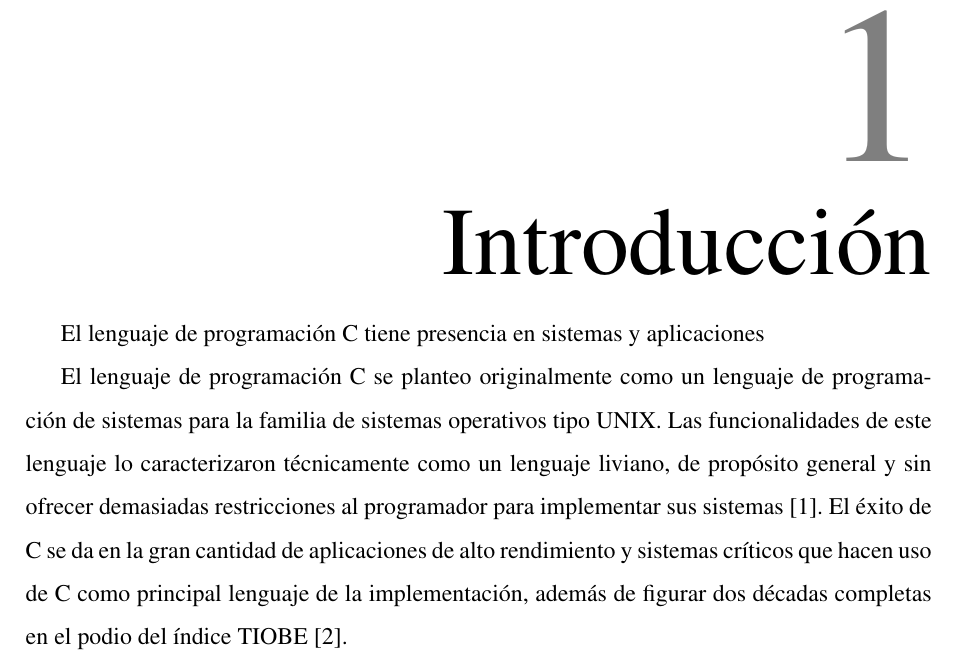
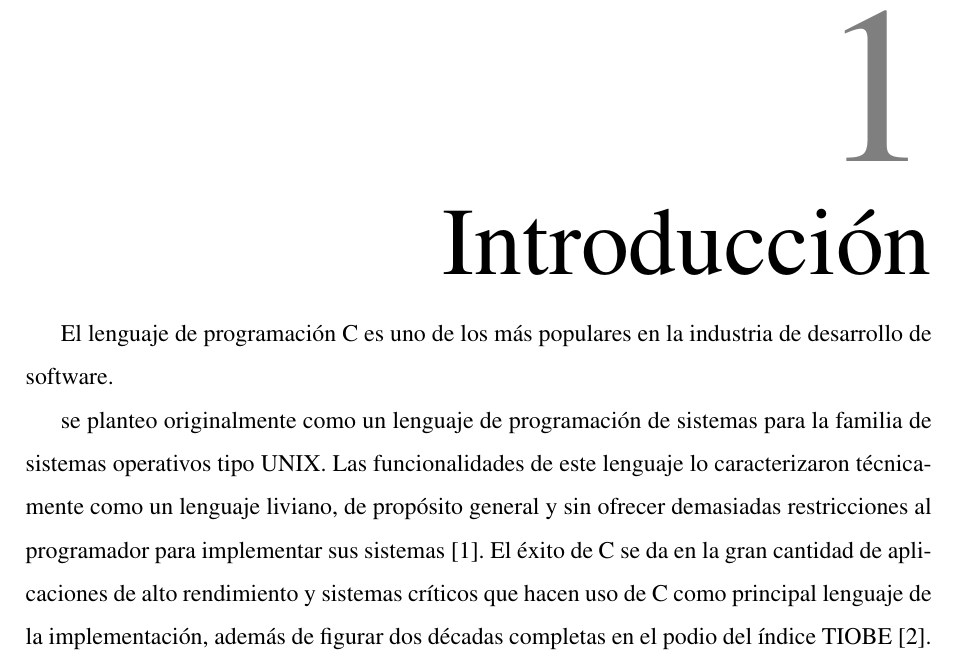
Before and after one commit to P4Bs/infosec-master-thesis, a LaTeX paper (main.tex): part of page 5 of 17, cut so that both start at the same text. Compiled offline with pdfLaTeX.

Commit message:
Added more text

```diff
--- a/main.tex
+++ b/main.tex
@@ -34,11 +34,12 @@
 \tableofcontents
 
 \section{Introducción}
-El lenguaje de programación C tiene presencia en sistemas y aplicaciones
+El lenguaje de programación C es uno de los más populares en la industria de desarrollo de software.
 
-El lenguaje de programación C se planteo originalmente como un lenguaje de programación de sistemas para la familia de sistemas operativos tipo UNIX. Las funcionalidades de este lenguaje
+se planteo originalmente como un lenguaje de programación de sistemas para la familia de sistemas operativos tipo UNIX. Las funcionalidades de este lenguaje
 lo caracterizaron técnicamente como un lenguaje liviano, de propósito general y sin ofrecer demasiadas restricciones al programador para implementar sus sistemas \cite{seacord-2013}. El éxito de C se da en la gran cantidad de aplicaciones de alto rendimiento y sistemas críticos que hacen uso de C como principal lenguaje de la implementación,
 además de figurar dos décadas completas en el podio del índice TIOBE \cite{tiobe-2022}.
+
 
 Sin embargo,
 
```
Also changed, not shown: main.pdf.
